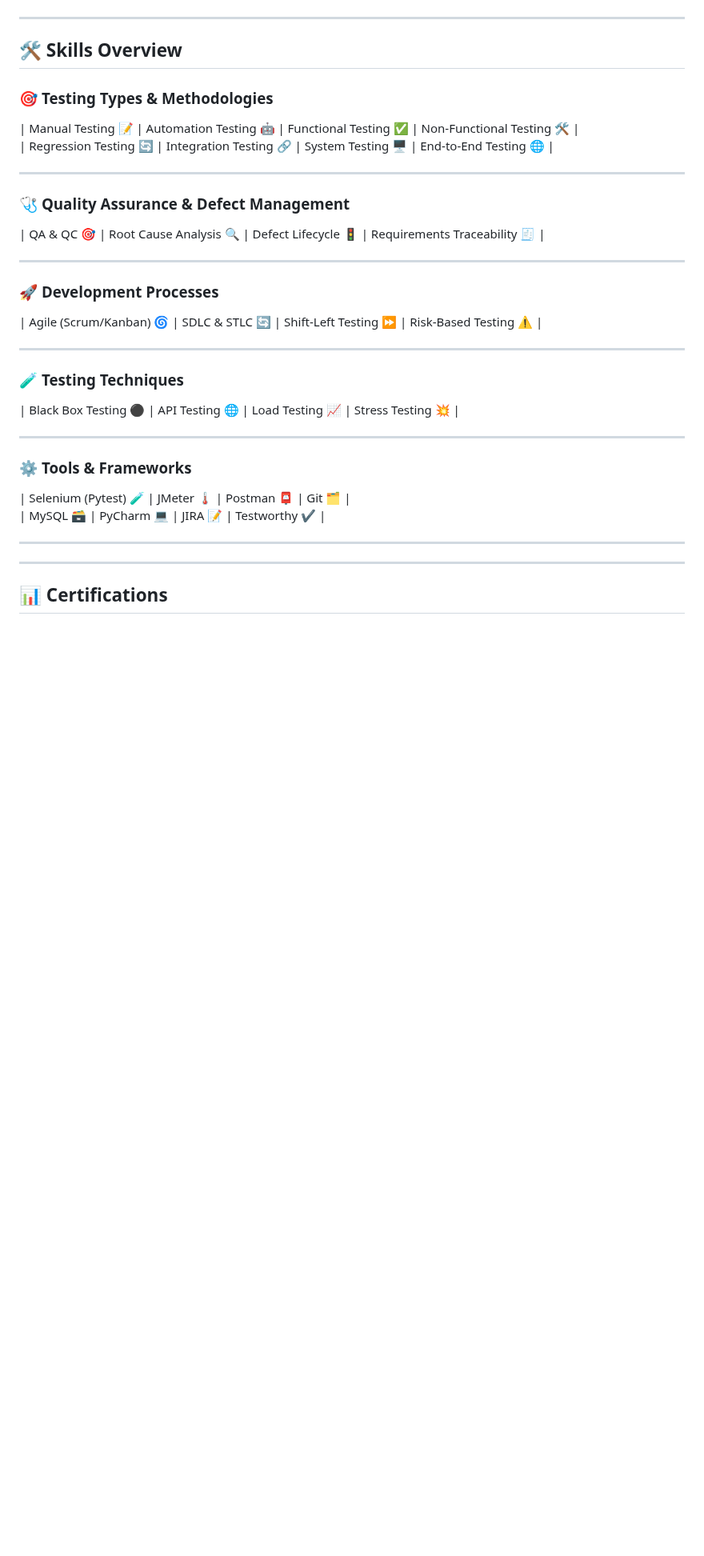
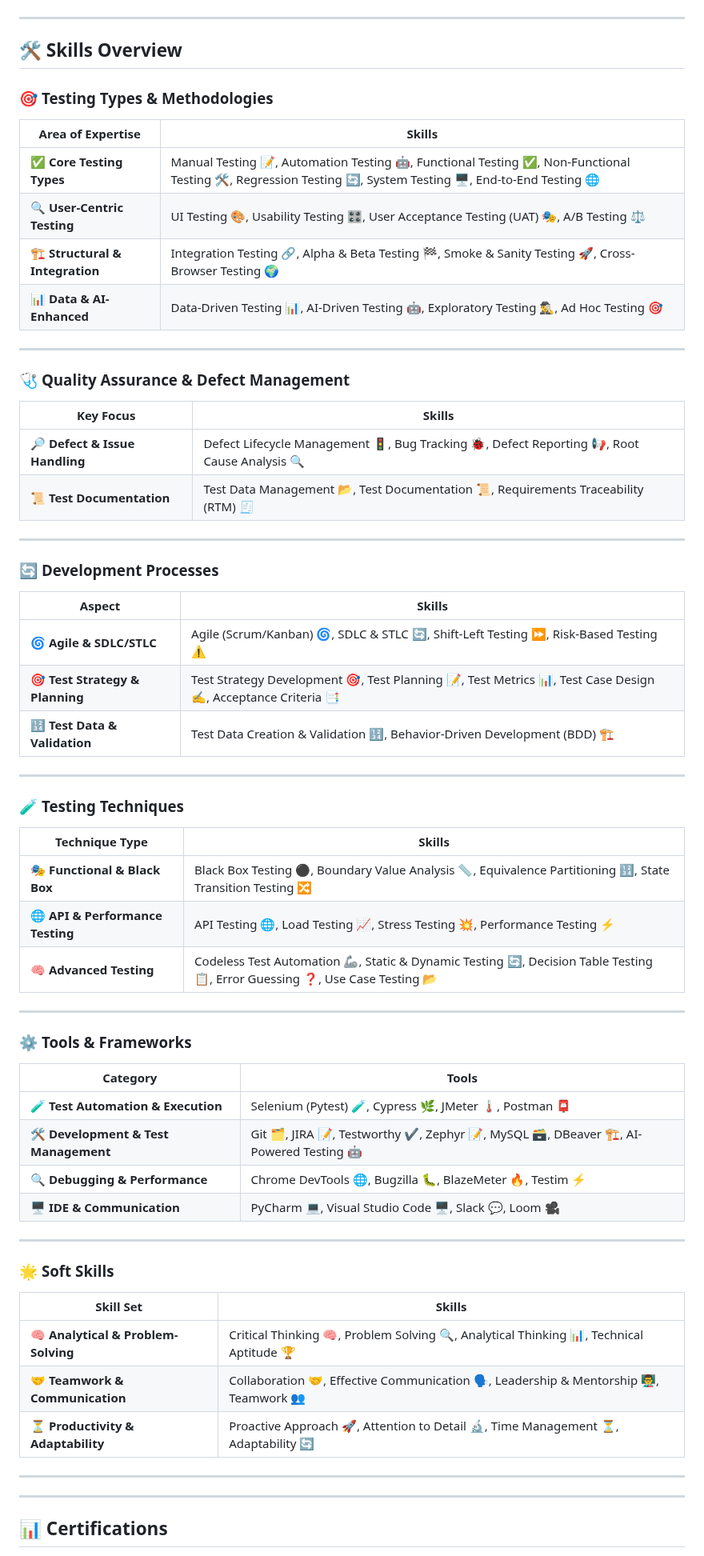
Before and after one commit to masaid2244/masaid2244, a Markdown page: README.md, the part around the change. Shown at 80% size. GitHub-like rendering; blank space fills up the shorter version.

Commit message:
Update README.md
skills

```diff
--- a/README.md
+++ b/README.md
@@ -285,30 +285,67 @@ While these projects are smaller in scale, they demonstrate my versatility and a
 
 ## 🛠️ Skills Overview
 
+
 ### 🎯 **Testing Types & Methodologies**
-| Manual Testing 📝 | Automation Testing 🤖 | Functional Testing ✅ | Non-Functional Testing 🛠️ |
-| Regression Testing 🔄 | Integration Testing 🔗 | System Testing 🖥️ | End-to-End Testing 🌐 |
+
+| **Area of Expertise**              | **Skills** |
+|------------------------------------|----------------------------------------------------------------------------------------------------------------|
+| ✅ **Core Testing Types**          | Manual Testing 📝, Automation Testing 🤖, Functional Testing ✅, Non-Functional Testing 🛠️, Regression Testing 🔄, System Testing 🖥️, End-to-End Testing 🌐 |
+| 🔍 **User-Centric Testing**        | UI Testing 🎨, Usability Testing 🎛️, User Acceptance Testing (UAT) 🎭, A/B Testing ⚖️ |
+| 🏗️ **Structural & Integration**    | Integration Testing 🔗, Alpha & Beta Testing 🏁, Smoke & Sanity Testing 🚀, Cross-Browser Testing 🌍 |
+| 📊 **Data & AI-Enhanced**          | Data-Driven Testing 📊, AI-Driven Testing 🤖, Exploratory Testing 🕵️‍♂️, Ad Hoc Testing 🎯 |
 
 ---
 
 ### 🩺 **Quality Assurance & Defect Management**
-| QA & QC 🎯 | Root Cause Analysis 🔍 | Defect Lifecycle 🚦 | Requirements Traceability 🧾 |
+
+| **Key Focus**                     | **Skills** |
+|-----------------------------------|--------------------------------------------------------------------------------------|
+| 🔎 **Defect & Issue Handling**    | Defect Lifecycle Management 🚦, Bug Tracking 🐞, Defect Reporting 📢, Root Cause Analysis 🔍 |
+| 📜 **Test Documentation**         | Test Data Management 📂, Test Documentation 📜, Requirements Traceability (RTM) 🧾 |
 
 ---
 
-### 🚀 **Development Processes**
-| Agile (Scrum/Kanban) 🌀 | SDLC & STLC 🔄 | Shift-Left Testing ⏩ | Risk-Based Testing ⚠️ |
+### 🔄 **Development Processes**
+
+| **Aspect**                        | **Skills** |
+|-----------------------------------|--------------------------------------------------------------------------------------|
+| 🌀 **Agile & SDLC/STLC**          | Agile (Scrum/Kanban) 🌀, SDLC & STLC 🔄, Shift-Left Testing ⏩, Risk-Based Testing ⚠️ |
+| 🎯 **Test Strategy & Planning**   | Test Strategy Development 🎯, Test Planning 📝, Test Metrics 📊, Test Case Design ✍️, Acceptance Criteria 📑 |
+| 🔢 **Test Data & Validation**     | Test Data Creation & Validation 🔢, Behavior-Driven Development (BDD) 🏗️ |
 
 ---
 
 ### 🧪 **Testing Techniques**
-| Black Box Testing ⚫ | API Testing 🌐 | Load Testing 📈 | Stress Testing 💥 |
+
+| **Technique Type**                 | **Skills** |
+|-----------------------------------|--------------------------------------------------------------------------------------|
+| 🎭 **Functional & Black Box**      | Black Box Testing ⚫, Boundary Value Analysis 📏, Equivalence Partitioning 🔢, State Transition Testing 🔀 |
+| 🌐 **API & Performance Testing**   | API Testing 🌐, Load Testing 📈, Stress Testing 💥, Performance Testing ⚡ |
+| 🧠 **Advanced Testing**            | Codeless Test Automation 🦾, Static & Dynamic Testing 🔄, Decision Table Testing 📋, Error Guessing ❓, Use Case Testing 📂 |
 
 ---
 
 ### ⚙️ **Tools & Frameworks**
-| Selenium (Pytest) 🧪 | JMeter 🌡️ | Postman 📮 | Git 🗂️ |
-| MySQL 🗃️ | PyCharm 💻 | JIRA 📝 | Testworthy ✔️ |
+
+| **Category**                        | **Tools** |
+|-------------------------------------|--------------------------------------------------------------------------------------|
+| 🧪 **Test Automation & Execution**  | Selenium (Pytest) 🧪, Cypress 🌿, JMeter 🌡️, Postman 📮 |
+| 🛠️ **Development & Test Management** | Git 🗂️, JIRA 📝, Testworthy ✔️, Zephyr 📝, MySQL 🗃️, DBeaver 🏗️, AI-Powered Testing 🤖 |
+| 🔍 **Debugging & Performance**      | Chrome DevTools 🌐, Bugzilla 🐛, BlazeMeter 🔥, Testim ⚡ |
+| 🖥️ **IDE & Communication**         | PyCharm 💻, Visual Studio Code 🖥️, Slack 💬, Loom 🎥 |
+
+---
+
+### 🌟 **Soft Skills**
+
+| **Skill Set**                    | **Skills** |
+|---------------------------------|------------------------------------------------------------|
+| 🧠 **Analytical & Problem-Solving** | Critical Thinking 🧠, Problem Solving 🔍, Analytical Thinking 📊, Technical Aptitude 🏆 |
+| 🤝 **Teamwork & Communication**   | Collaboration 🤝, Effective Communication 🗣️, Leadership & Mentorship 👨‍🏫, Teamwork 👥 |
+| ⏳ **Productivity & Adaptability** | Proactive Approach 🚀, Attention to Detail 🔬, Time Management ⏳, Adaptability 🔄 |
+
+
 
 ---
 ---
```
